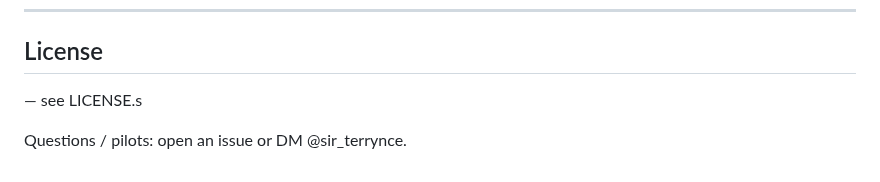
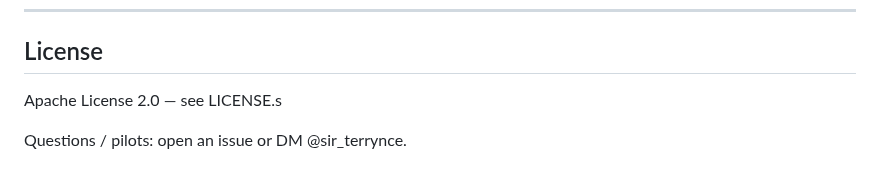
Before and after one commit to terryncew/openline-wallet, a Markdown page: README.md, the part around the change. Drawn GitHub-style.

```diff
--- a/README.md
+++ b/README.md
@@ -167,6 +167,6 @@ If you use OpenLine Wallet/Receipts in research or production write-ups, please
 
 ## License
 
- — see LICENSE.s
+Apache License 2.0 — see LICENSE.s
 
 Questions / pilots: open an issue or DM @sir_terrynce.
```
